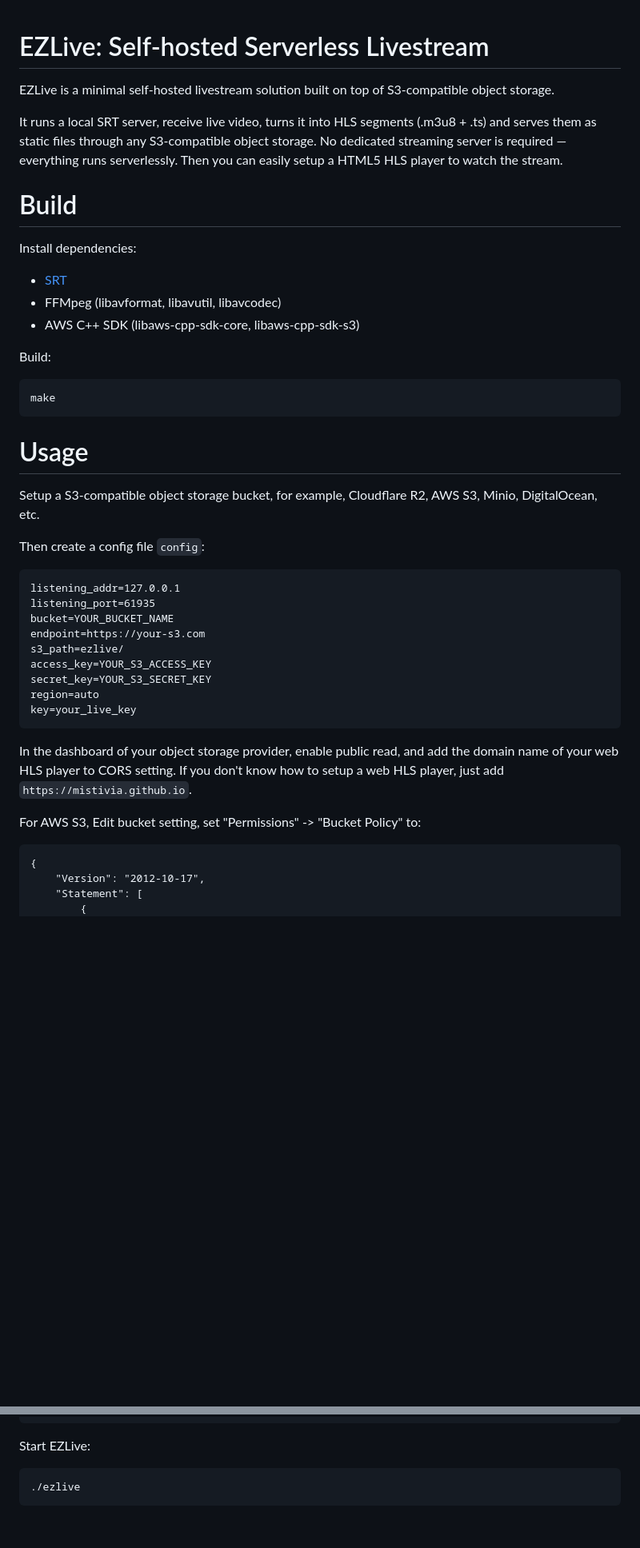
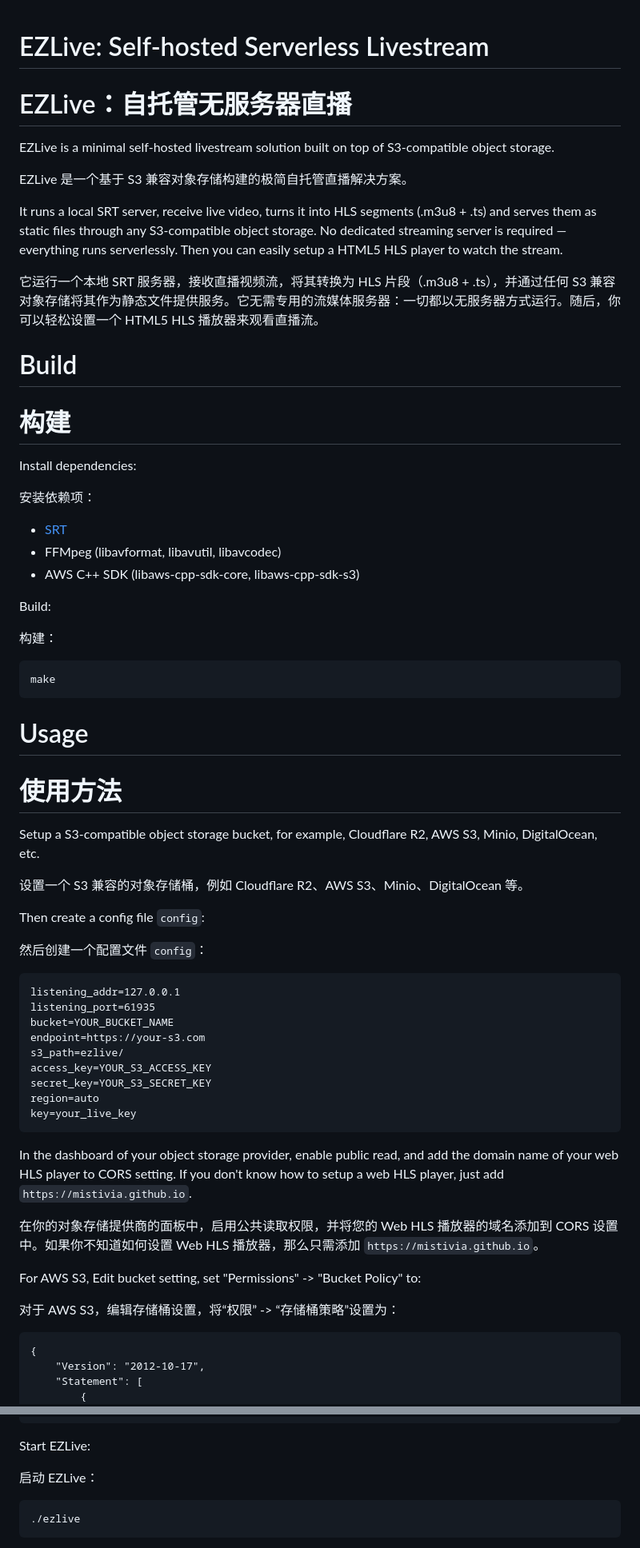
Before and after one commit to mistivia/ezlive, a Markdown page: README.md, 2 parts joined by grey strips. Shown at 80% size. GitHub-like rendering; blank space fills up the shorter version.

Commit message:
Update README.md
Added Chinese translations for README sections.

````diff
--- a/README.md
+++ b/README.md
@@ -1,12 +1,22 @@
 # EZLive: Self-hosted Serverless Livestream
+
+# EZLive：自托管无服务器直播
 
 EZLive is a minimal self-hosted livestream solution built on top of S3-compatible object storage.
 
+EZLive 是一个基于 S3 兼容对象存储构建的极简自托管直播解决方案。
+
 It runs a local SRT server, receive live video, turns it into HLS segments (.m3u8 + .ts) and serves them as static files through any S3-compatible object storage. No dedicated streaming server is required — everything runs serverlessly. Then you can easily setup a HTML5 HLS player to watch the stream.
+
+它运行一个本地 SRT 服务器，接收直播视频流，将其转换为 HLS 片段（.m3u8 + .ts），并通过任何 S3 兼容对象存储将其作为静态文件提供服务。它无需专用的流媒体服务器：一切都以无服务器方式运行。随后，你可以轻松设置一个 HTML5 HLS 播放器来观看直播流。
 
 # Build
 
+# 构建
+
 Install dependencies:
+
+安装依赖项：
 
 - [SRT](https://github.com/Haivision/srt)
 - FFMpeg (libavformat, libavutil, libavcodec)
@@ -14,14 +24,21 @@ Install dependencies:
 
 Build:
 
+构建：
+
     make
-
 
 # Usage
 
+# 使用方法
+
 Setup a S3-compatible object storage bucket, for example, Cloudflare R2, AWS S3, Minio, DigitalOcean, etc.
 
+设置一个 S3 兼容的对象存储桶，例如 Cloudflare R2、AWS S3、Minio、DigitalOcean 等。
+
 Then create a config file `config`:
+
+然后创建一个配置文件 `config`：
 
 ```
 listening_addr=127.0.0.1
@@ -37,7 +54,11 @@ key=your_live_key
 
 In the dashboard of your object storage provider, enable public read, and add the domain name of your web HLS player to CORS setting. If you don't know how to setup a web HLS player, just add `https://mistivia.github.io`.
 
+在你的对象存储提供商的面板中，启用公共读取权限，并将您的 Web HLS 播放器的域名添加到 CORS 设置中。如果你不知道如何设置 Web HLS 播放器，那么只需添加 `https://mistivia.github.io`。
+
 For AWS S3, Edit bucket setting, set "Permissions" -> "Bucket Policy" to:
+
+对于 AWS S3，编辑存储桶设置，将“权限” -> “存储桶策略”设置为：
 
     {
         "Version": "2012-10-17",
@@ -70,6 +93,8 @@ Then set "Permissions" -> "Cross-origin resource sharing (CORS)" to:
     ]
 
 Start EZLive:
+
+启动 EZLive：
 
 ```
 ./ezlive
````
Also changed, not shown: other parts of README.md (+2 -0 lines).
